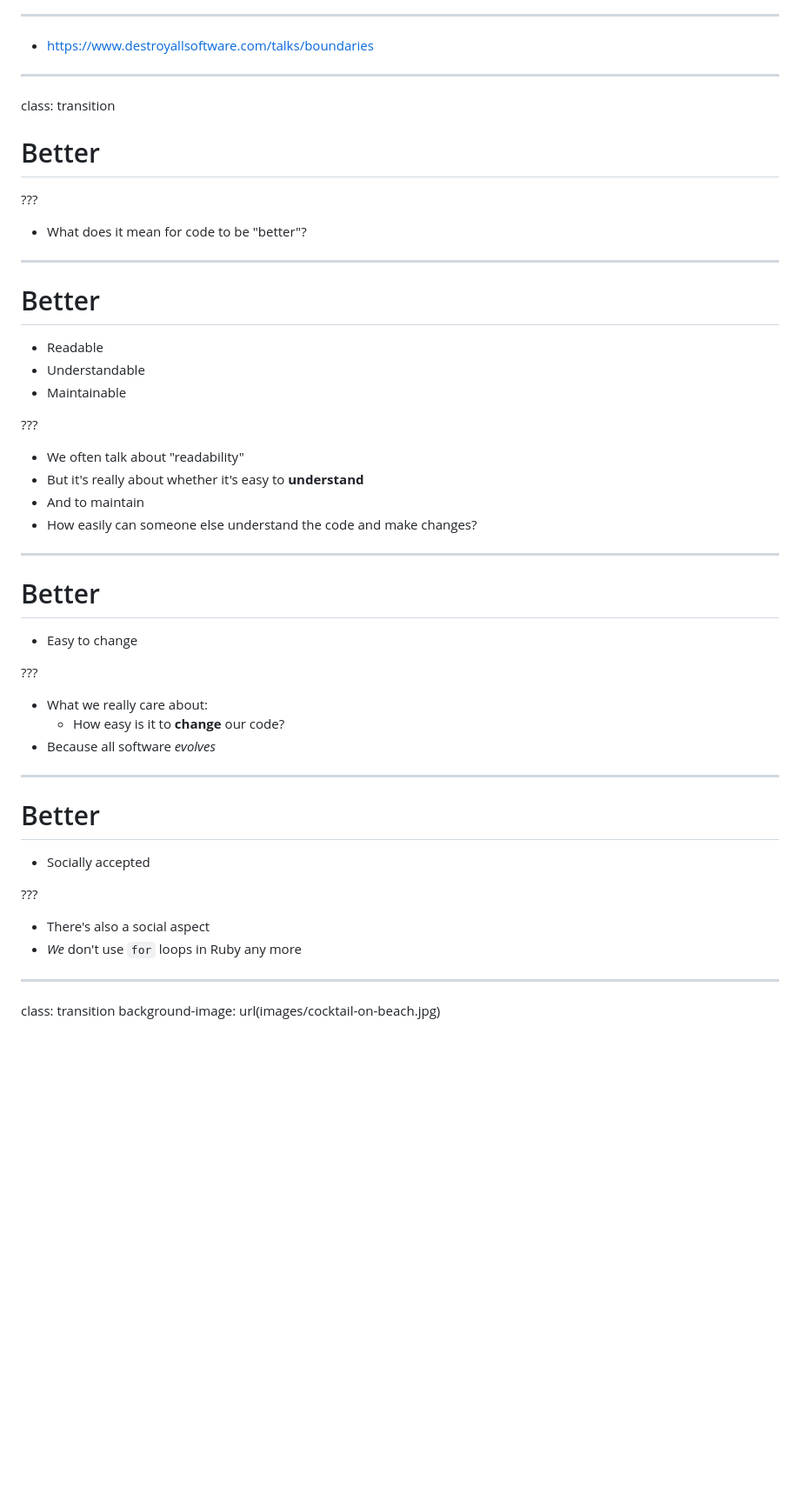
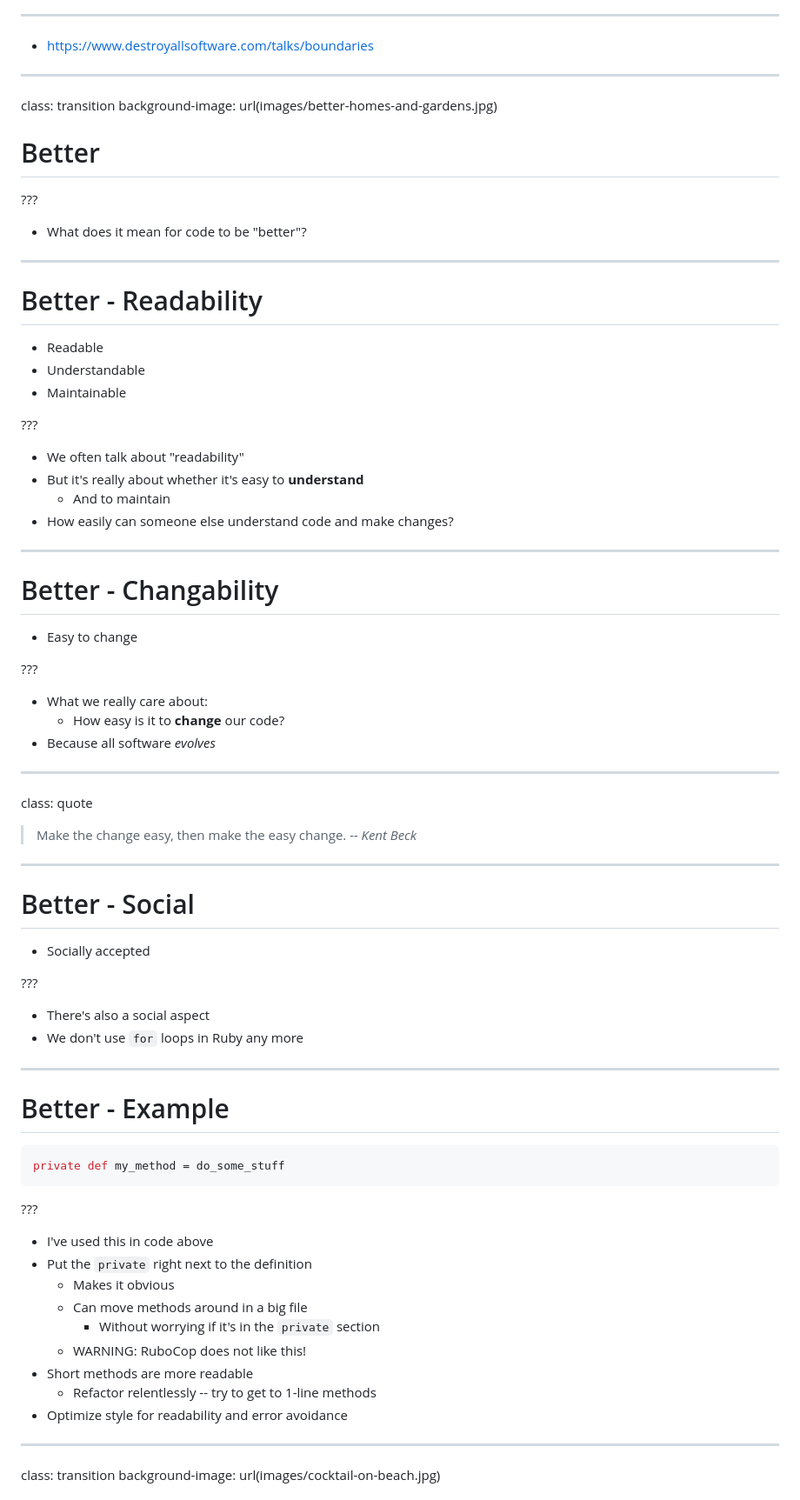
Before and after one commit to booch/presentations, a Markdown page: Laziness/slides.md, the part around the change printed below. Shown: that part at 87% size. GitHub-like rendering; blank space fills up the shorter version.

Commit message:
Laziness is a Virtue: Right before the talk!

```diff
--- a/Laziness/slides.md
+++ b/Laziness/slides.md
@@ -815,8 +841,8 @@ class: single-image
 - https://www.destroyallsoftware.com/talks/boundaries
 
 ---
-
 class: transition
+background-image: url(images/better-homes-and-gardens.jpg)
 
 # Better
 
@@ -826,7 +852,7 @@ class: transition
 
 ---
 
-# Better
+# Better - Readability
 
 - Readable
 - Understandable
@@ -836,12 +862,12 @@ class: transition
 
 - We often talk about "readability"
 - But it's really about whether it's easy to **understand**
-- And to maintain
-- How easily can someone else understand the code and make changes?
+    - And to maintain
+- How easily can someone else understand code and make changes?
 
 ---
 
-# Better
+# Better - Changability
 
 - Easy to change
 
@@ -852,15 +878,41 @@ class: transition
 - Because all software _evolves_
 
 ---
+class: quote
 
-# Better
+> Make the change easy, then make the easy change.
+<cite>-- Kent Beck</cite>
+
+---
+
+# Better - Social
 
 - Socially accepted
 
 ???
 
 - There's also a social aspect
-- _We_ don't use `for` loops in Ruby any more
+- We don't use `for` loops in Ruby any more
+
+---
+
+# Better - Example
+
+~~~ ruby
+private def my_method = do_some_stuff
+~~~
+
+???
+
+- I've used this in code above
+- Put the `private` right next to the definition
+    - Makes it obvious
+    - Can move methods around in a big file
+        - Without worrying if it's in the `private` section
+    - WARNING: RuboCop does not like this!
+- Short methods are more readable
+    - Refactor relentlessly -- try to get to 1-line methods
+- Optimize style for readability and error avoidance
 
 ---
 class: transition
```
Also changed, not shown: other parts of Laziness/slides.md (+107 -83 lines), Laziness/unused-slides.md (+2 -2 lines), Laziness/images/better-homes-and-gardens.jpg (added), 1 other file.
